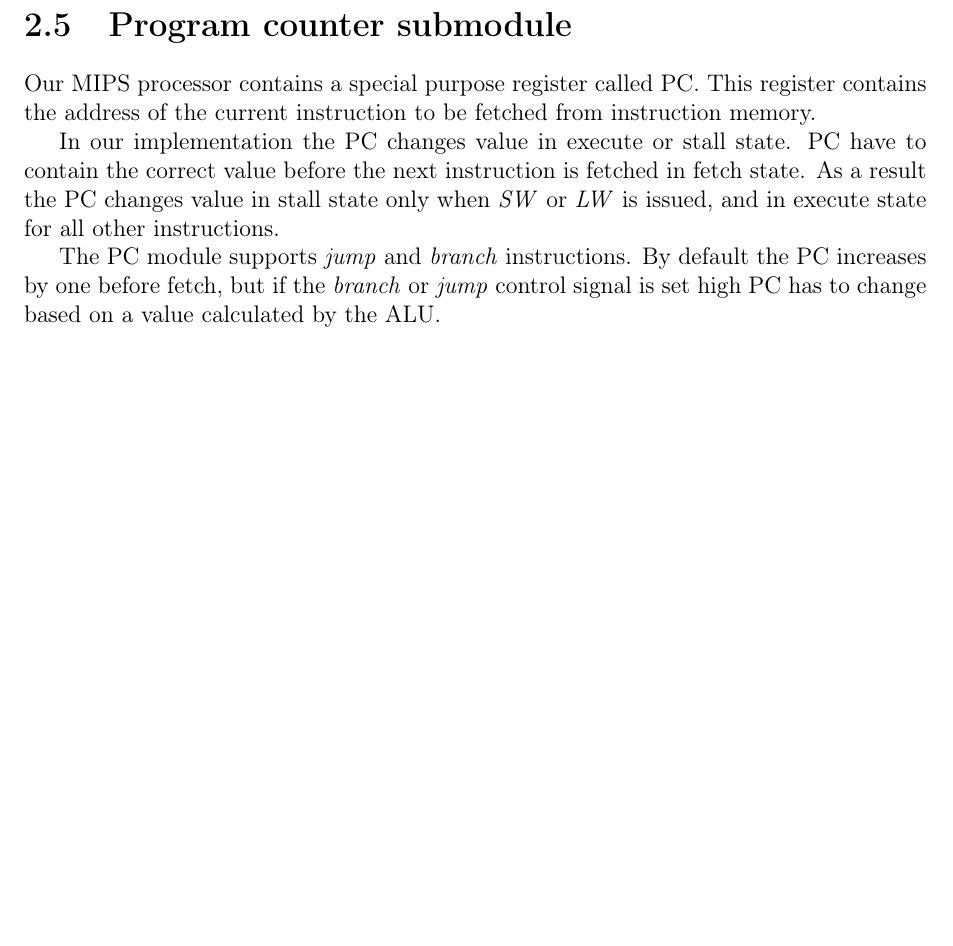
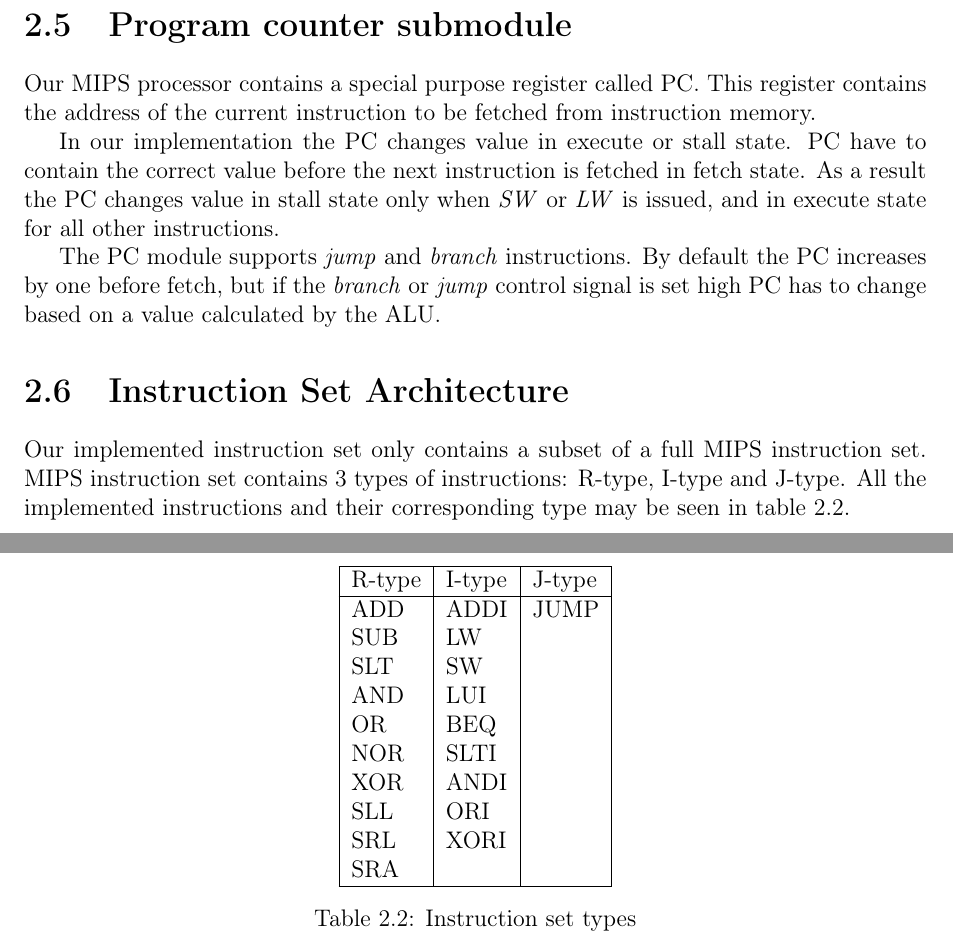
Before and after one commit to mathiasose/TDT4255, a LaTeX document (ex1/report/report.tex, which reads ex1/report/isa.tex): part of page 9 of 13 before the commit and two parts of pages 9 and 10 of 14 after it, the two joined at a grey line, cut so that both start at the same text, the shorter picture padded with empty space. Compiled offline with pdfLaTeX.

Commit message:
Moved ISA implementation to description chapter.

```diff
--- /dev/null
+++ b/ex1/report/isa.tex
@@ -0,0 +1,27 @@
+\section{Instruction Set Architecture}
+
+Our implemented instruction set only contains a subset of a full MIPS instruction set.
+MIPS instruction set contains 3 types of instructions: R-type, I-type and J-type.
+All the implemented instructions and their corresponding type may be seen in table \ref{table:instruction-types}.
+
+\begin{table}
+\centering
+\begin{tabular}{ |l|l|l| }
+  \hline
+  R-type  & I-type  & J-type  \\ \hline
+  ADD     & ADDI    & JUMP    \\
+  SUB     & LW      &         \\
+  SLT     & SW      &         \\
+  AND     & LUI     &         \\
+  OR      & BEQ     &         \\
+  NOR     & SLTI    &         \\
+  XOR     & ANDI    &         \\
+  SLL     & ORI     &         \\
+  SRL     & XORI    &         \\
+  SRA     &         &         \\
+
+  \hline
+\end{tabular}
+\caption{Instruction set types}
+\label{table:instruction-types}
+\end{table}
```
Also changed, not shown: ex1/report/description.tex (+1 -0 lines).
